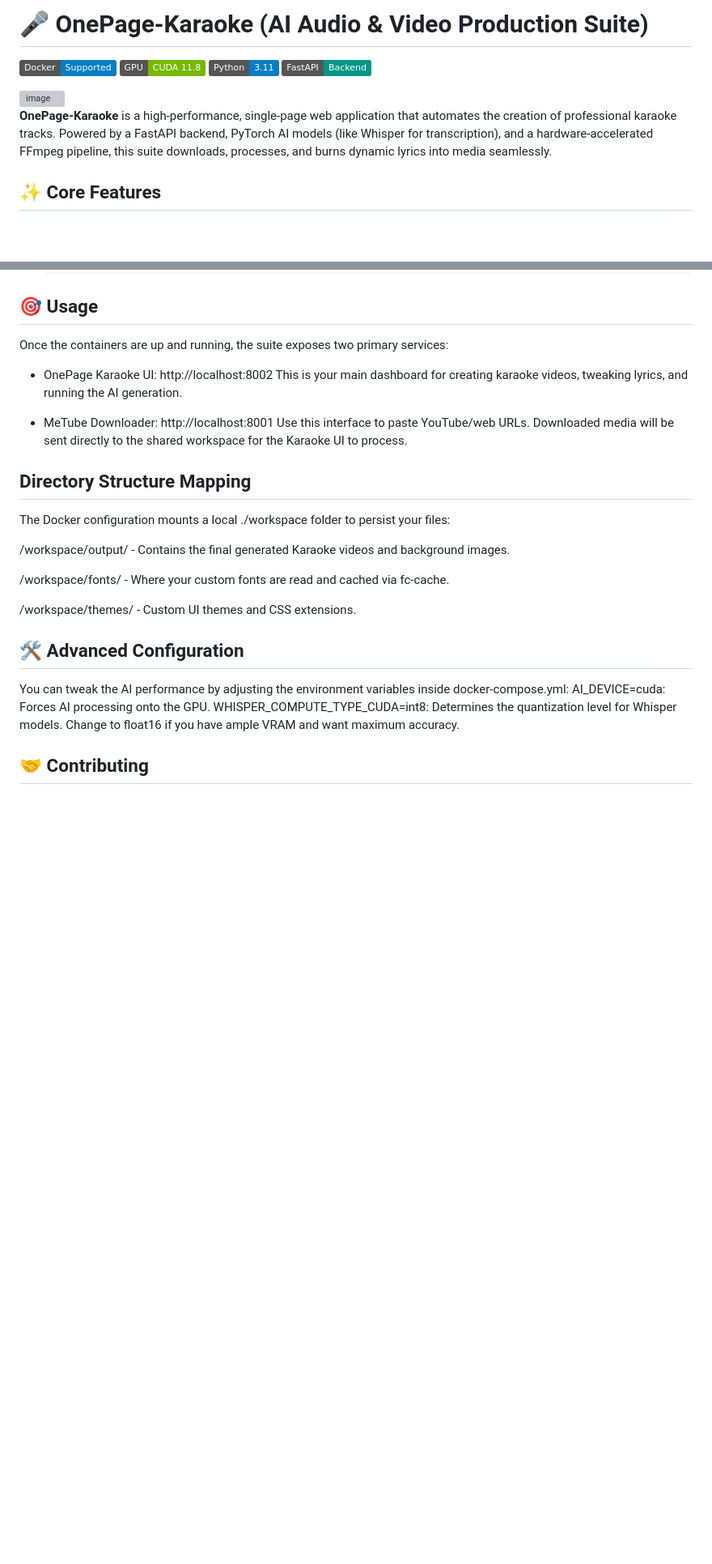
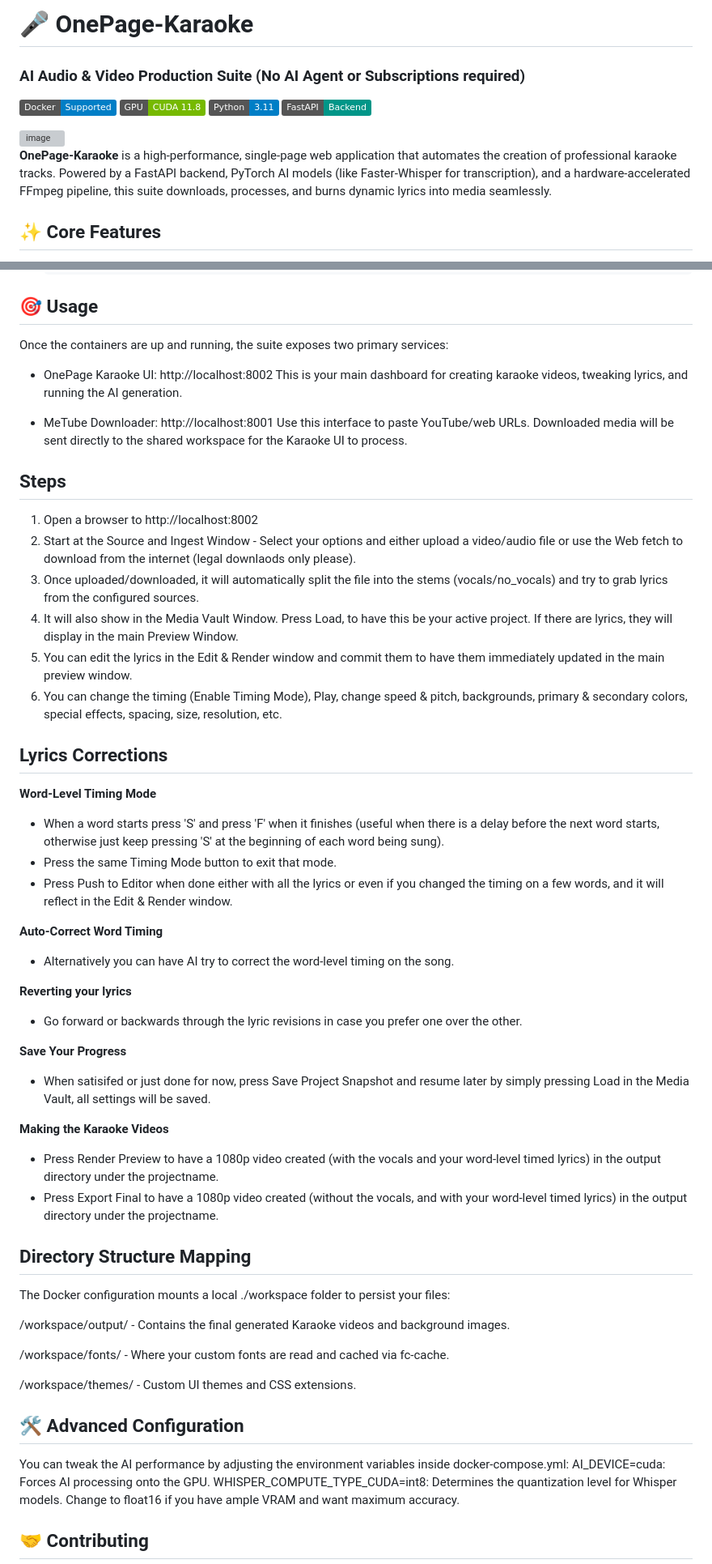
Before and after one commit to meirlazar/OnePage-Karaoke, a Markdown page: README.md, 2 parts joined by grey strips. Shown at 81% size. Drawn GitHub-style; badges without logos; blank space fills up the shorter version; grey boxes are pictures that could not be loaded.

Commit message:
Enhance README with project details and usage steps
Updated project description and added details about AI models and GPU fallback. Included steps for using the application and features for lyrics corrections.

```diff
--- a/README.md
+++ b/README.md
@@ -1,4 +1,5 @@
-# 🎤 OnePage-Karaoke (AI Audio & Video Production Suite)
+# 🎤 OnePage-Karaoke
+### AI Audio & Video Production Suite (No AI Agent or Subscriptions required)
 
 ![Docker](https://img.shields.io/badge/Docker-Supported-blue?logo=docker)
 ![NVIDIA GPU](https://img.shields.io/badge/GPU-CUDA_11.8-76B900?logo=nvidia)
@@ -7,7 +8,7 @@
 
 <img width="1076" height="738" alt="image" src="https://github.com/user-attachments/assets/584f52ac-5b62-4d43-9953-fcc6403b4a2e" />
 
-**OnePage-Karaoke** is a high-performance, single-page web application that automates the creation of professional karaoke tracks. Powered by a FastAPI backend, PyTorch AI models (like Whisper for transcription), and a hardware-accelerated FFmpeg pipeline, this suite downloads, processes, and burns dynamic lyrics into media seamlessly.
+**OnePage-Karaoke** is a high-performance, single-page web application that automates the creation of professional karaoke tracks. Powered by a FastAPI backend, PyTorch AI models (like Faster-Whisper for transcription), and a hardware-accelerated FFmpeg pipeline, this suite downloads, processes, and burns dynamic lyrics into media seamlessly.
 
 ## ✨ Core Features
 
@@ -58,6 +59,35 @@ This is your main dashboard for creating karaoke videos, tweaking lyrics, and ru
 - MeTube Downloader: http://localhost:8001
 Use this interface to paste YouTube/web URLs. Downloaded media will be sent directly to the shared workspace for the Karaoke UI to process.
 
+
+## Steps
+1. Open a browser to http://localhost:8002
+2. Start at the Source and Ingest Window - Select your options and either upload a video/audio file or use the Web fetch to download from the internet (legal downlaods only please).
+3. Once uploaded/downloaded, it will automatically split the file into the stems (vocals/no_vocals) and try to grab lyrics from the configured sources.
+4. It will also show in the Media Vault Window. Press Load, to have this be your active project. If there are lyrics, they will display in the main Preview Window.
+5. You can edit the lyrics in the Edit & Render window and commit them to have them immediately updated in the main preview window.
+6. You can change the timing (Enable Timing Mode), Play, change speed & pitch, backgrounds, primary & secondary colors, special effects, spacing, size, resolution, etc.
+
+## Lyrics Corrections
+
+**Word-Level Timing Mode**
+- When a word starts press 'S' and press 'F' when it finishes (useful when there is a delay before the next word starts, otherwise just keep pressing 'S' at the beginning of each word being sung).
+- Press the same Timing Mode button to exit that mode.
+- Press Push to Editor when done either with all the lyrics or even if you changed the timing on a few words, and it will reflect in the Edit & Render window.
+
+**Auto-Correct Word Timing**
+- Alternatively you can have AI try to correct the word-level timing on the song.
+
+**Reverting your lyrics**
+- Go forward or backwards through the lyric revisions in case you prefer one over the other.
+
+**Save Your Progress**
+- When satisifed or just done for now, press Save Project Snapshot and resume later by simply pressing Load in the Media Vault, all settings will be saved.
+
+**Making the Karaoke Videos**
+- Press Render Preview to have a 1080p video created (with the vocals and your word-level timed lyrics) in the output directory under the projectname.
+- Press Export Final to have a 1080p video created (without the vocals, and with your word-level timed lyrics) in the output directory under the projectname.
+
 ## Directory Structure Mapping
 The Docker configuration mounts a local ./workspace folder to persist your files:
 
```
Also changed, not shown: other parts of README.md (+1 -1 lines).
